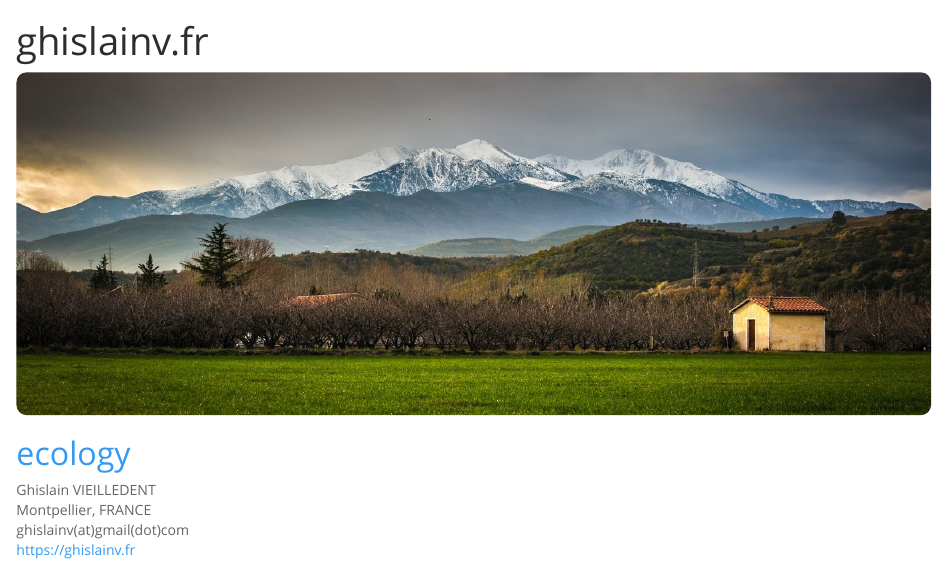
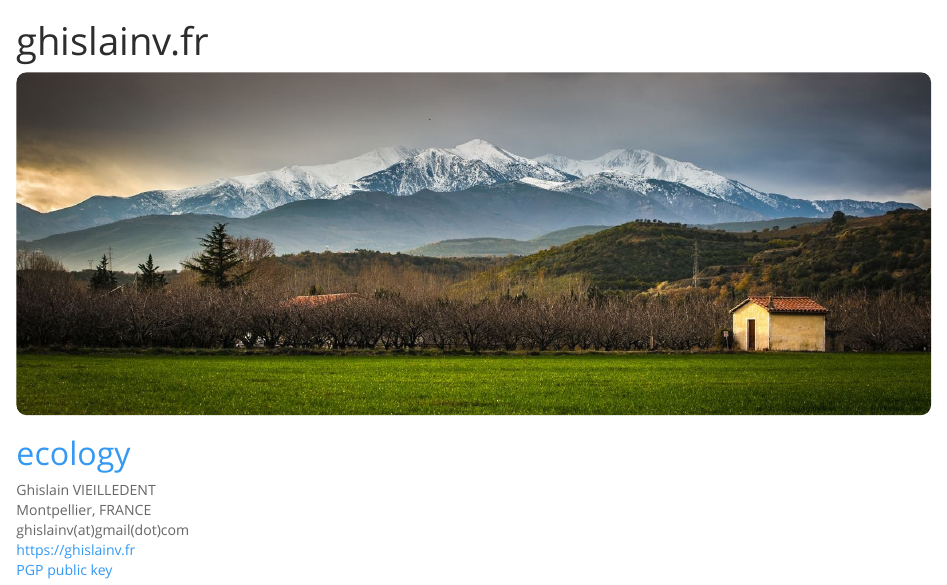
Before and after one commit to ghislainv/ghislainv.fr, an R Markdown document (site/index.Rmd): the page in a window 1100 px wide, from its top. Rendered offline with R 4.5, knitr and Pandoc, with nearby package versions.

Commit message:
Add pgp public key

```diff
--- a/site/index.Rmd
+++ b/site/index.Rmd
@@ -10,3 +10,4 @@ Ghislain VIEILLEDENT<br>
 Montpellier, FRANCE<br>
 ghislainv(at)gmail(dot)com<br>
 <https://ghislainv.fr><br>
+[PGP public key](https://ghislainv/public.pgp)<br>
```
Also changed, not shown: 5 other files.
